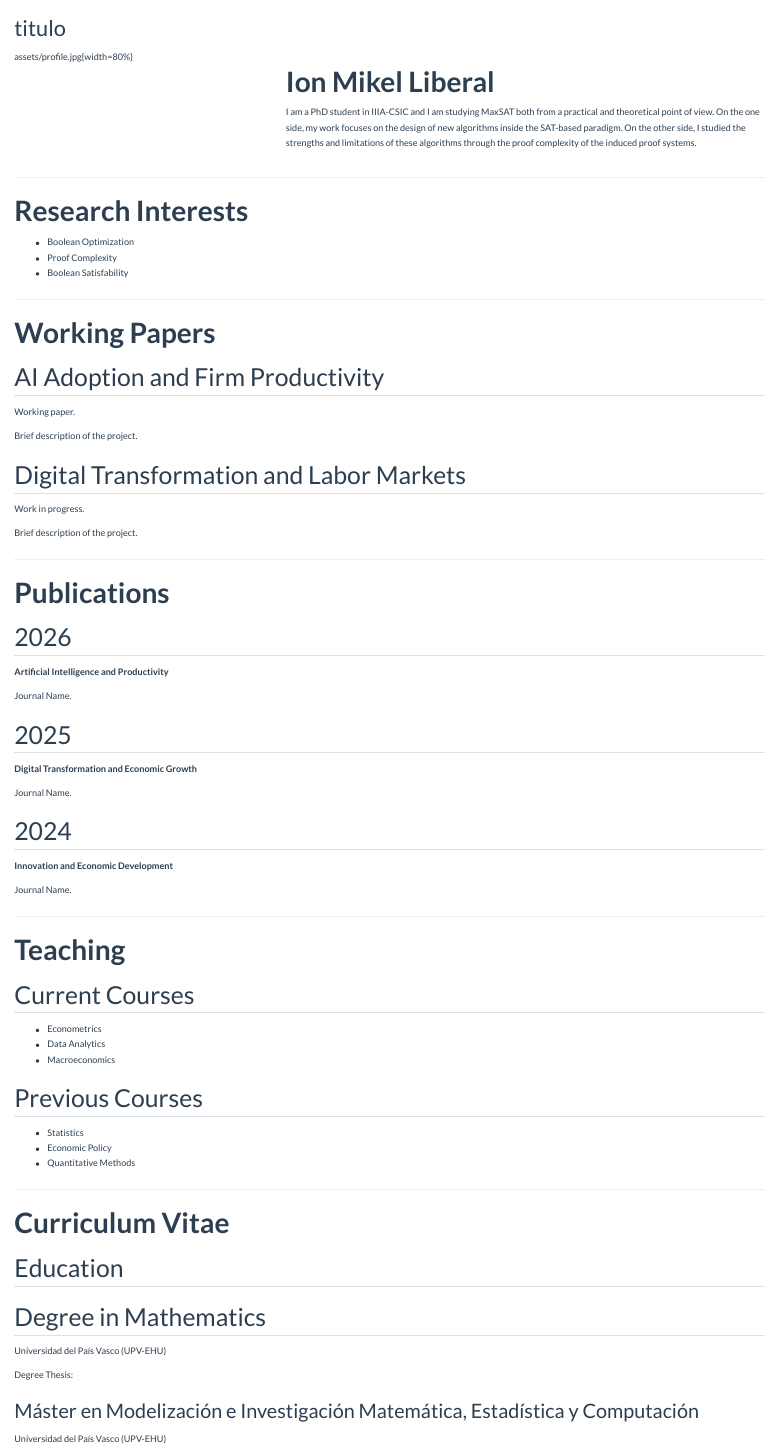
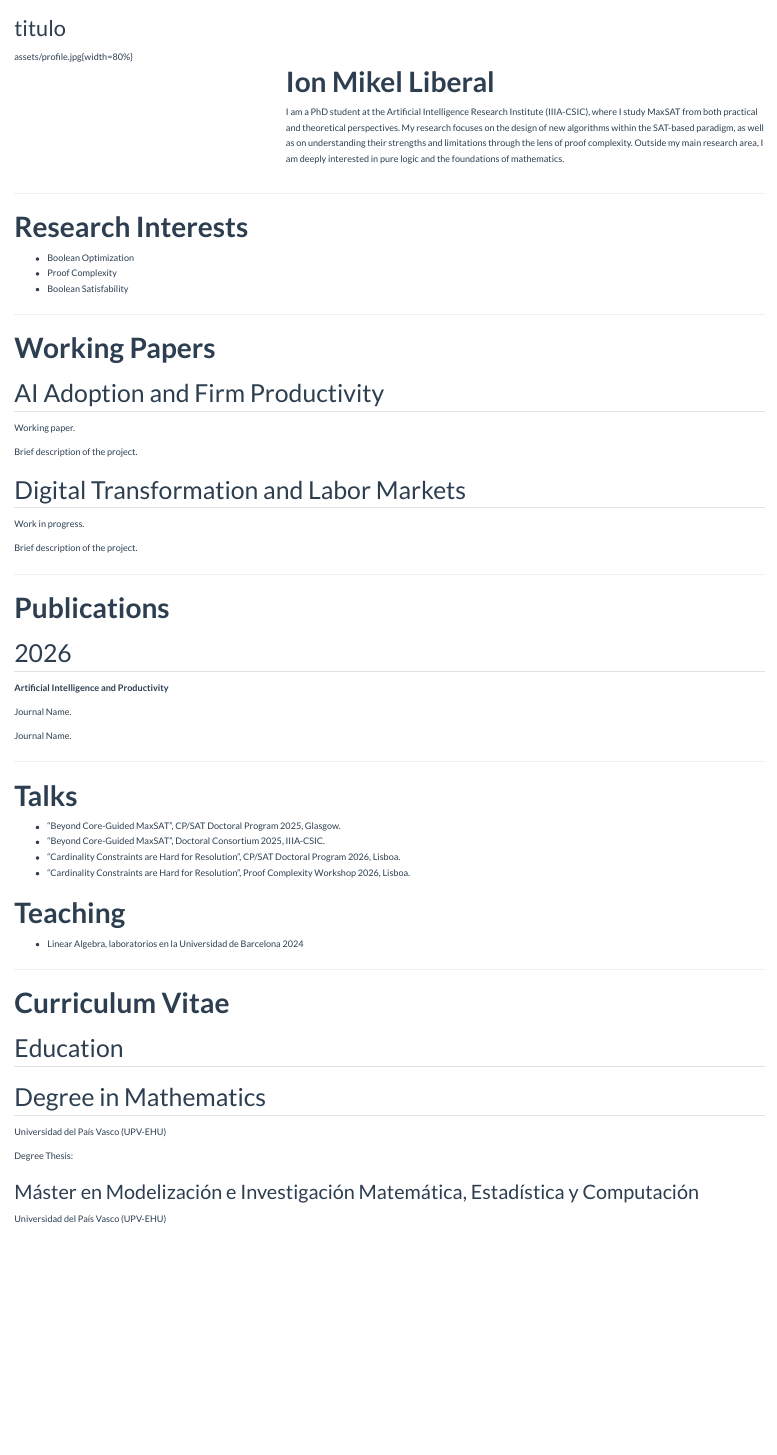
Before and after one commit to ionmikel/pagina-web, a Quarto document (web/index.qmd): the page in a window 1100 px wide, from its top. Rendered offline with R 4.5, knitr and Pandoc in place of Quarto, with nearby package versions.

Commit message:
other sections

```diff
--- a/web/index.qmd
+++ b/web/index.qmd
@@ -16,7 +16,7 @@ assets/profile.jpg{width=80%}
 
 
 
-I am a PhD student in IIIA-CSIC and I am studying MaxSAT both from a practical and theoretical point of view. On the one side, my work focuses on the design of new algorithms inside the SAT-based paradigm. On the other side, I studied the strengths and limitations of these algorithms through the proof complexity of the induced proof systems.
+I am a PhD student at the Artificial Intelligence Research Institute (IIIA-CSIC), where I study MaxSAT from both practical and theoretical perspectives. My research focuses on the design of new algorithms within the SAT-based paradigm, as well as on understanding their strengths and limitations through the lens of proof complexity. Outside my main research area, I am deeply interested in pure logic and the foundations of mathematics.
 :::
 
 :::
@@ -55,33 +55,22 @@ Brief description of the project.
 
 Journal Name.
 
-## 2025
 
-**Digital Transformation and Economic Growth**
-
-Journal Name.
-
-## 2024
-
-**Innovation and Economic Development**
 
 Journal Name.
 
 ---
 
+# Talks
+
+- "Beyond Core-Guided MaxSAT", CP/SAT Doctoral Program 2025, Glasgow.
+- "Beyond Core-Guided MaxSAT", Doctoral Consortium 2025, IIIA-CSIC.
+- "Cardinality Constraints are Hard for Resolution", CP/SAT Doctoral Program 2026, Lisboa.
+- "Cardinality Constraints are Hard for Resolution", Proof Complexity Workshop 2026, Lisboa.
+
 # Teaching
 
-## Current Courses
-
-- Econometrics
-- Data Analytics
-- Macroeconomics
-
-## Previous Courses
-
-- Statistics
-- Economic Policy
-- Quantitative Methods
+- Linear Algebra, laboratorios en la Universidad de Barcelona 2024
 
 ---
 
```
Also changed, not shown: web/.quarto/idx/index.qmd.json, web/index.qmd (11 more changed lines), 3 other files.
